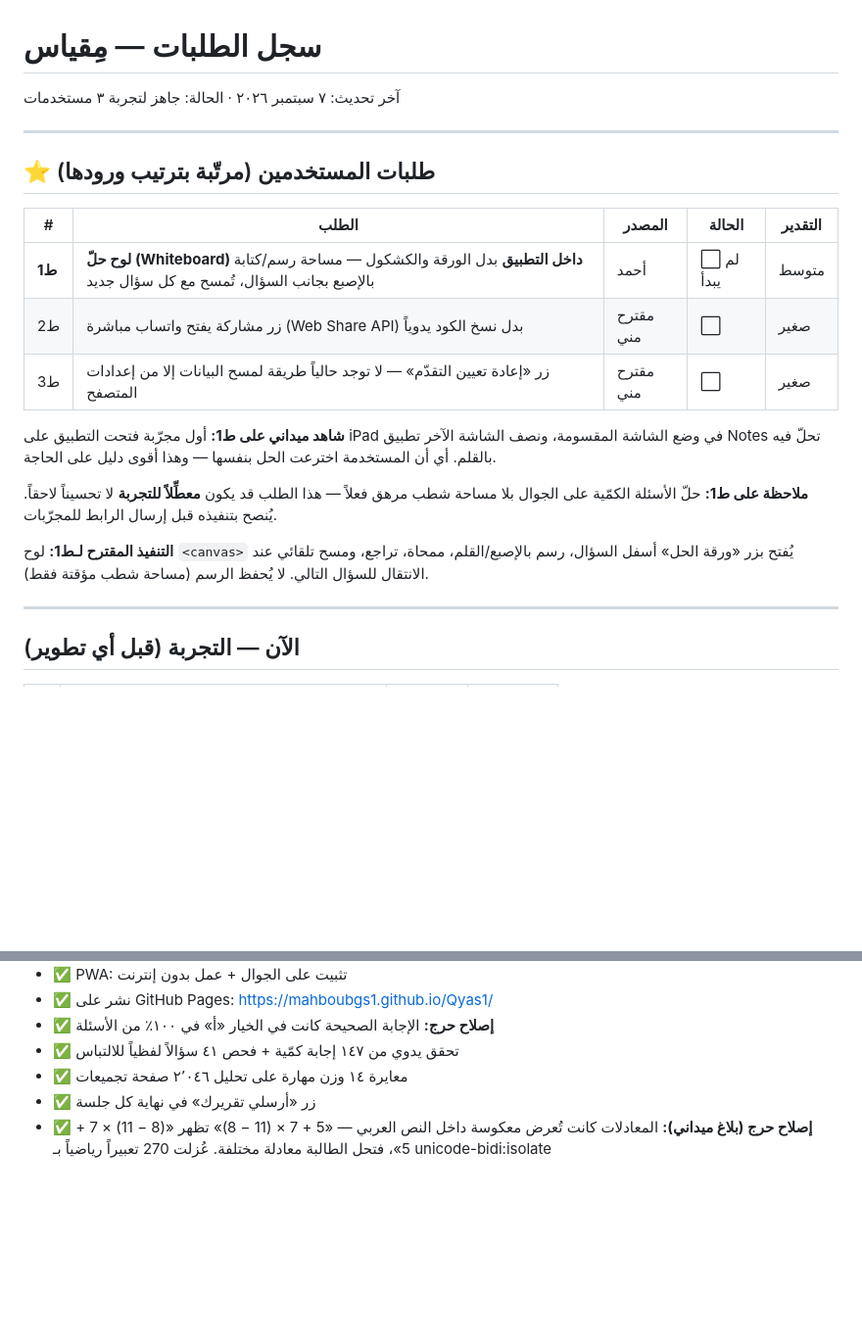
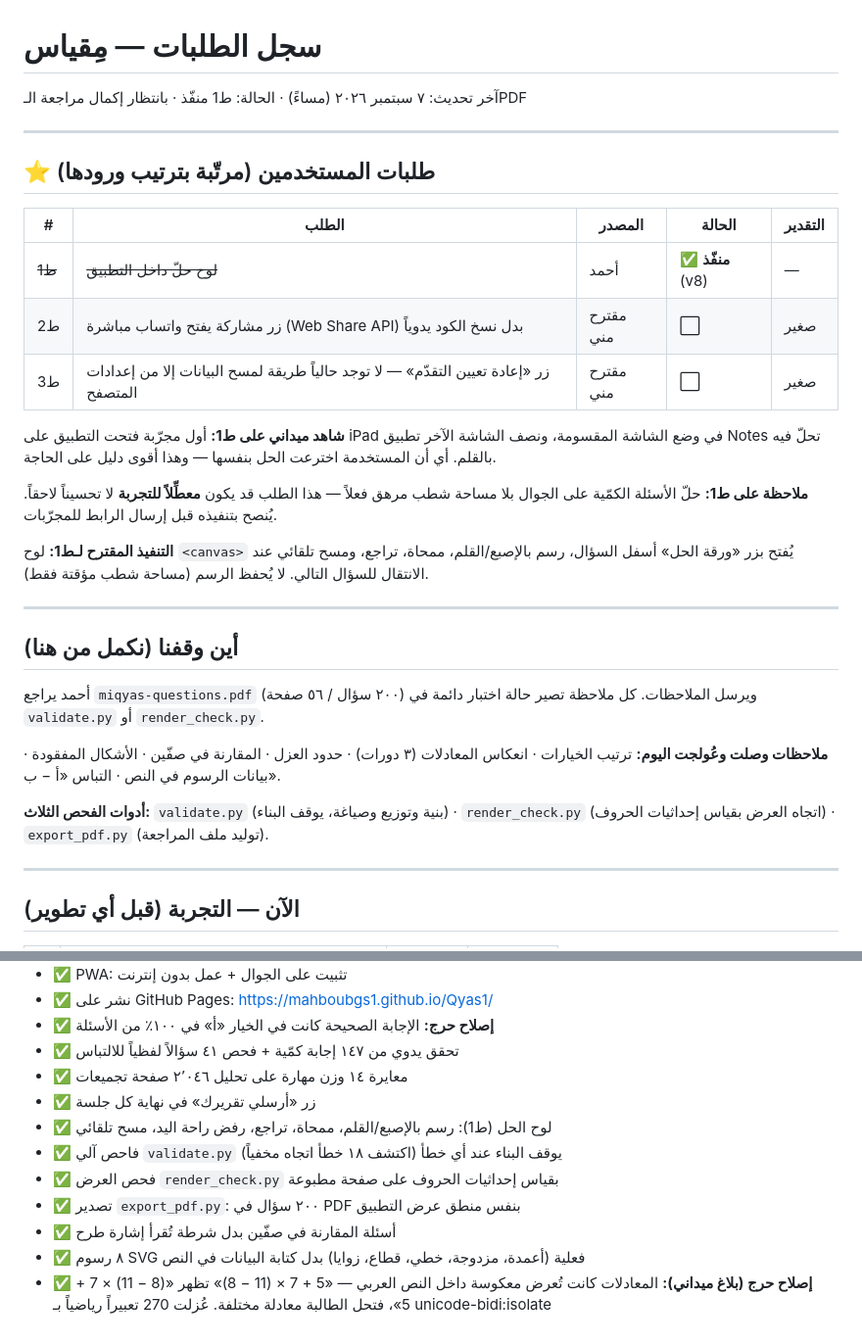
Before and after one commit to mahboubgs1/Qyas1, a Markdown page: BACKLOG.md, 2 parts joined by grey strips. Shown at 98% size. GitHub-like rendering; blank space fills up the shorter version.

Commit message:
تحديث السجل: حالة نهاية اليوم ونقطة الاستئناف
Co-Authored-By: Claude Opus 5 <noreply@anthropic.com>

```diff
--- a/BACKLOG.md
+++ b/BACKLOG.md
@@ -1,6 +1,6 @@
 # سجل الطلبات — مِقياس
 
-آخر تحديث: ٧ سبتمبر ٢٠٢٦ · الحالة: جاهز لتجربة ٣ مستخدمات
+آخر تحديث: ٧ سبتمبر ٢٠٢٦ (مساءً) · الحالة: ط1 منفّذ · بانتظار إكمال مراجعة الـPDF
 
 ---
 
@@ -8,7 +8,7 @@
 
 | # | الطلب | المصدر | الحالة | التقدير |
 |---|---|---|---|---|
-| **ط1** | **لوح حلّ (Whiteboard) داخل التطبيق** بدل الورقة والكشكول — مساحة رسم/كتابة بالإصبع بجانب السؤال، تُمسح مع كل سؤال جديد | أحمد | ⬜ لم يبدأ | متوسط |
+| ~~ط1~~ | ~~لوح حلّ داخل التطبيق~~ | أحمد | ✅ **منفّذ** (v8) | — |
 | ط2 | زر مشاركة يفتح واتساب مباشرة (Web Share API) بدل نسخ الكود يدوياً | مقترح مني | ⬜ | صغير |
 | ط3 | زر «إعادة تعيين التقدّم» — لا توجد حالياً طريقة لمسح البيانات إلا من إعدادات المتصفح | مقترح مني | ⬜ | صغير |
 
@@ -17,6 +17,19 @@
 **ملاحظة على ط1:** حلّ الأسئلة الكمّية على الجوال بلا مساحة شطب مرهق فعلاً — هذا الطلب قد يكون **معطِّلاً للتجربة** لا تحسيناً لاحقاً. يُنصح بتنفيذه قبل إرسال الرابط للمجرّبات.
 
 **التنفيذ المقترح لـط1:** لوح `<canvas>` يُفتح بزر «ورقة الحل» أسفل السؤال، رسم بالإصبع/القلم، ممحاة، تراجع، ومسح تلقائي عند الانتقال للسؤال التالي. لا يُحفظ الرسم (مساحة شطب مؤقتة فقط).
+
+---
+
+## أين وقفنا (نكمل من هنا)
+
+أحمد يراجع `miqyas-questions.pdf` (٢٠٠ سؤال / ٥٦ صفحة) ويرسل الملاحظات.
+كل ملاحظة تصير حالة اختبار دائمة في `validate.py` أو `render_check.py`.
+
+**ملاحظات وصلت وعُولجت اليوم:** ترتيب الخيارات · انعكاس المعادلات (٣ دورات) · حدود العزل ·
+المقارنة في صفّين · الأشكال المفقودة · بيانات الرسوم في النص · التباس «أ − ب».
+
+**أدوات الفحص الثلاث:** `validate.py` (بنية وتوزيع وصياغة، يوقف البناء) ·
+`render_check.py` (اتجاه العرض بقياس إحداثيات الحروف) · `export_pdf.py` (توليد ملف المراجعة).
 
 ---
 
@@ -88,4 +101,10 @@
 - ✅ تحقق يدوي من ١٤٧ إجابة كمّية + فحص ٤١ سؤالاً لفظياً للالتباس
 - ✅ معايرة ١٤ وزن مهارة على تحليل ٢٬٠٤٦ صفحة تجميعات
 - ✅ زر «أرسلي تقريرك» في نهاية كل جلسة
+- ✅ لوح الحل (ط1): رسم بالإصبع/القلم، ممحاة، تراجع، رفض راحة اليد، مسح تلقائي
+- ✅ فاحص آلي `validate.py` يوقف البناء عند أي خطأ (اكتشف ١٨ خطأ اتجاه مخفياً)
+- ✅ فحص العرض `render_check.py` بقياس إحداثيات الحروف على صفحة مطبوعة
+- ✅ تصدير `export_pdf.py`: ٢٠٠ سؤال في PDF بنفس منطق عرض التطبيق
+- ✅ أسئلة المقارنة في صفّين بدل شرطة تُقرأ إشارة طرح
+- ✅ ٨ رسوم SVG فعلية (أعمدة، مزدوجة، خطي، قطاع، زوايا) بدل كتابة البيانات في النص
 - ✅ **إصلاح حرج (بلاغ ميداني):** المعادلات كانت تُعرض معكوسة داخل النص العربي — «5 + 7 × (11 − 8)» تظهر «(8 − 11) × 7 + 5»، فتحل الطالبة معادلة مختلفة. عُزلت 270 تعبيراً رياضياً بـ unicode-bidi:isolate
```
